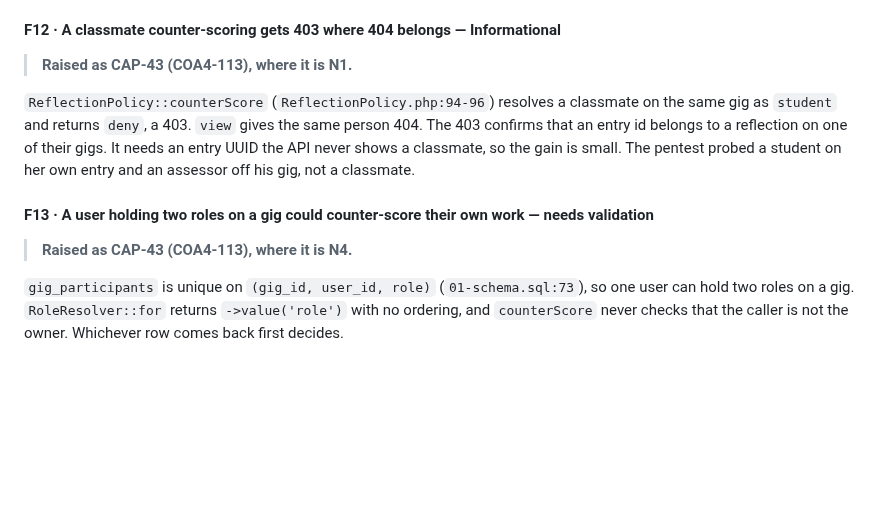
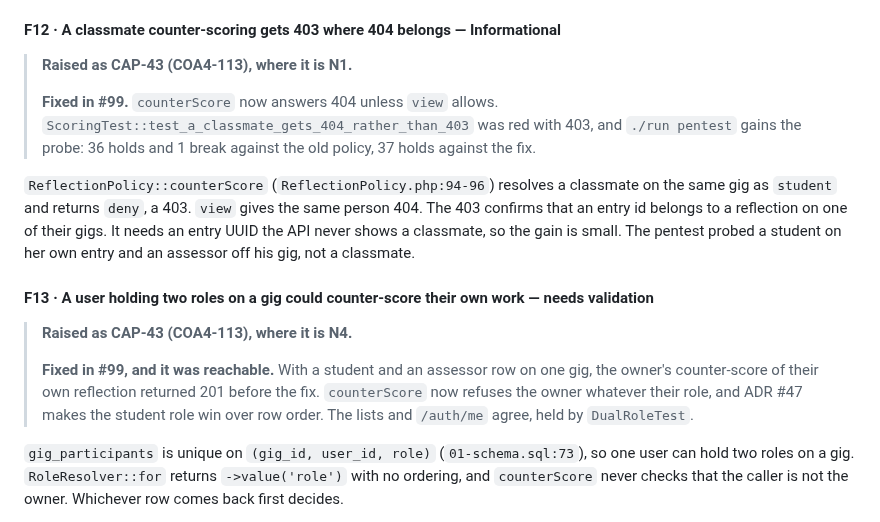
Before and after one commit to theintonerzero/cse3cap, a Markdown page: docs/Security-Review.md, the part around the change. Rendered like a GitHub page; blank space fills up the shorter version.

Commit message:
docs(security): F12 and F13 are fixed in #99 (CAP-43)

```diff
--- a/docs/Security-Review.md
+++ b/docs/Security-Review.md
@@ -101,6 +101,11 @@ check is a read-only `df -h` on both, written out in CAP-42.
 #### F12 · A classmate counter-scoring gets 403 where 404 belongs — Informational
 
 > **Raised as CAP-43 (COA4-113), where it is N1.**
+>
+> **Fixed in #99.** `counterScore` now answers 404 unless `view` allows.
+> `ScoringTest::test_a_classmate_gets_404_rather_than_403` was red with 403, and
+> `./run pentest` gains the probe: 36 holds and 1 break against the old policy, 37 holds
+> against the fix.
 
 `ReflectionPolicy::counterScore` (`ReflectionPolicy.php:94-96`) resolves a classmate on the
 same gig as `student` and returns `deny`, a 403. `view` gives the same person 404. The 403
@@ -111,6 +116,11 @@ her own entry and an assessor off his gig, not a classmate.
 #### F13 · A user holding two roles on a gig could counter-score their own work — needs validation
 
 > **Raised as CAP-43 (COA4-113), where it is N4.**
+>
+> **Fixed in #99, and it was reachable.** With a student and an assessor row on one gig, the
+> owner's counter-score of their own reflection returned 201 before the fix. `counterScore` now
+> refuses the owner whatever their role, and ADR #47 makes the student role win over row order.
+> The lists and `/auth/me` agree, held by `DualRoleTest`.
 
 `gig_participants` is unique on `(gig_id, user_id, role)` (`01-schema.sql:73`), so one user
 can hold two roles on a gig. `RoleResolver::for` returns `->value('role')` with no ordering,
```
